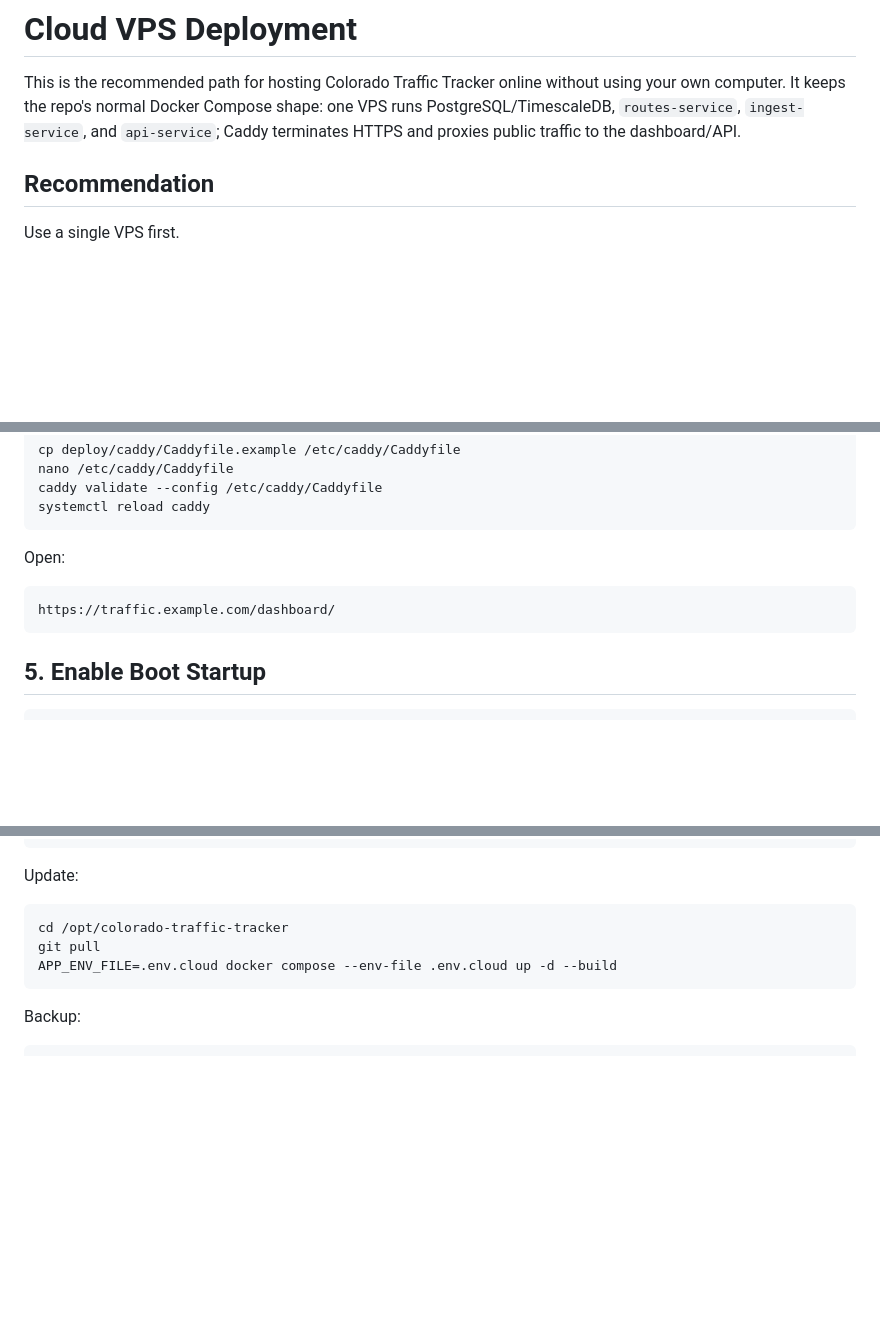
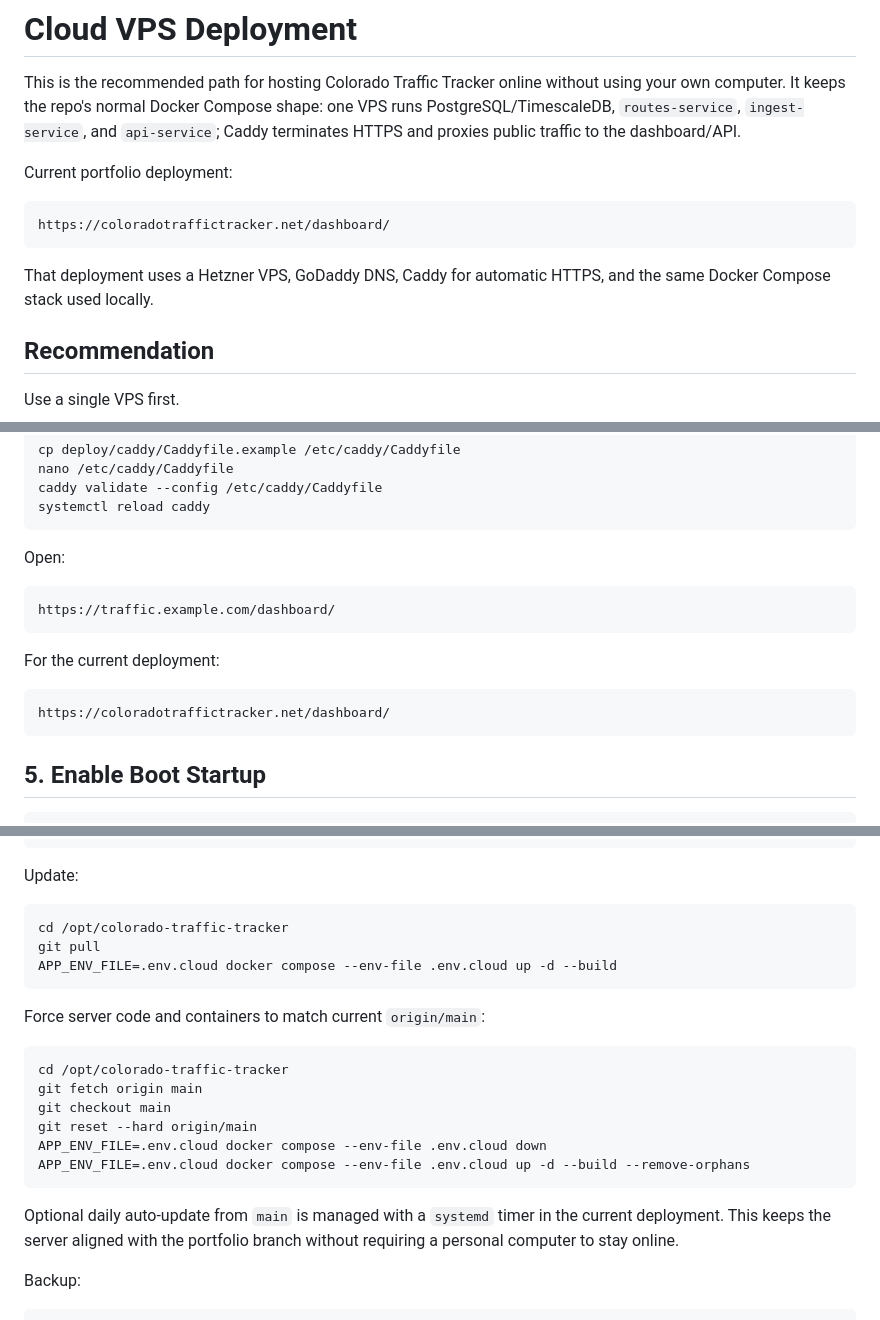
Before and after one commit to brentjColoS/ColoradoTrafficTracker, a Markdown page: docs/cloud-vps-deployment.md, 3 parts joined by grey strips. Drawn GitHub-style; blank space fills up the shorter version.

````diff
--- a/docs/cloud-vps-deployment.md
+++ b/docs/cloud-vps-deployment.md
@@ -4,6 +4,15 @@ This is the recommended path for hosting Colorado Traffic Tracker online without
 using your own computer. It keeps the repo's normal Docker Compose shape: one VPS
 runs PostgreSQL/TimescaleDB, `routes-service`, `ingest-service`, and `api-service`;
 Caddy terminates HTTPS and proxies public traffic to the dashboard/API.
+
+Current portfolio deployment:
+
+```text
+https://coloradotraffictracker.net/dashboard/
+```
+
+That deployment uses a Hetzner VPS, GoDaddy DNS, Caddy for automatic HTTPS, and
+the same Docker Compose stack used locally.
 
 ## Recommendation
 
@@ -184,6 +197,12 @@ Open:
 https://traffic.example.com/dashboard/
 ```
 
+For the current deployment:
+
+```text
+https://coloradotraffictracker.net/dashboard/
+```
+
 ## 5. Enable Boot Startup
 
 ```bash
@@ -225,6 +244,21 @@ git pull
 APP_ENV_FILE=.env.cloud docker compose --env-file .env.cloud up -d --build
 ```
 
+Force server code and containers to match current `origin/main`:
+
+```bash
+cd /opt/colorado-traffic-tracker
+git fetch origin main
+git checkout main
+git reset --hard origin/main
+APP_ENV_FILE=.env.cloud docker compose --env-file .env.cloud down
+APP_ENV_FILE=.env.cloud docker compose --env-file .env.cloud up -d --build --remove-orphans
+```
+
+Optional daily auto-update from `main` is managed with a `systemd` timer in the
+current deployment. This keeps the server aligned with the portfolio branch
+without requiring a personal computer to stay online.
+
 Backup:
 
 ```bash
````
Also changed, not shown: other parts of docs/cloud-vps-deployment.md (+4 -0 lines), README.md (+16 -1 lines).
